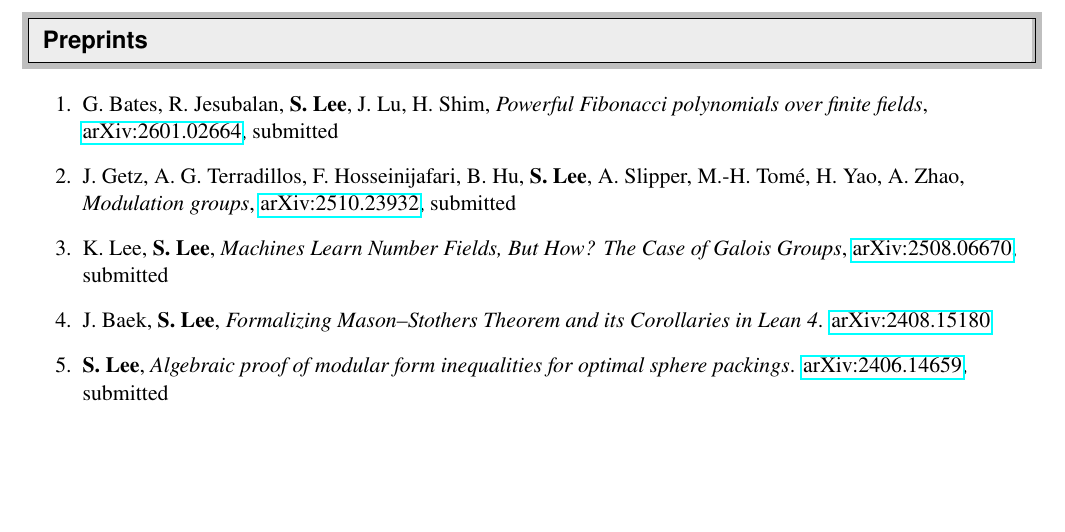
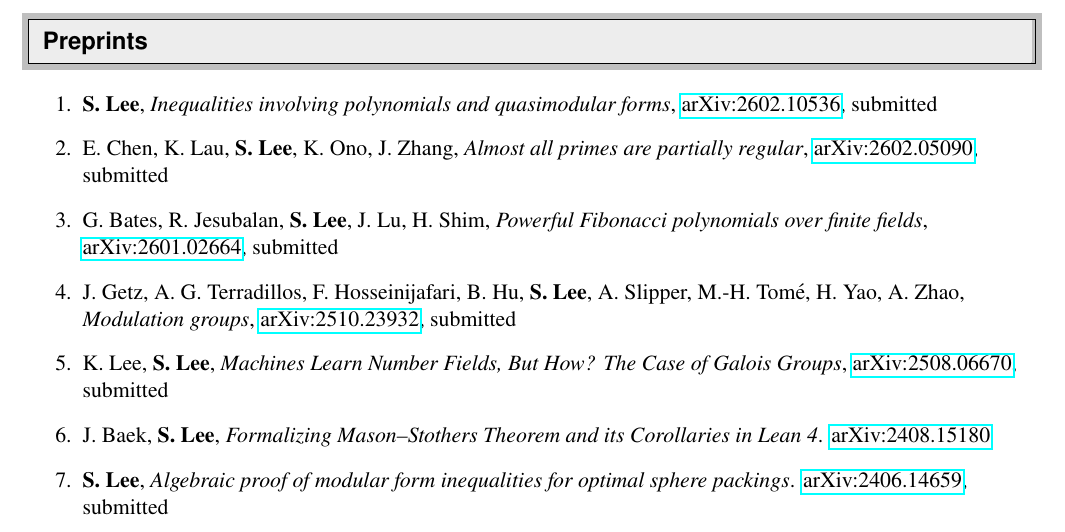
Before and after one commit to seewoo5/seewoo5.github.io, a LaTeX CV (assets/cv/CV.tex): part of page 3 of 6, cut so that both start at the same text, the shorter picture padded with empty space. Compiled offline with pdfLaTeX.

Commit message:
update cv

```diff
--- a/assets/cv/CV.tex
+++ b/assets/cv/CV.tex
@@ -177,6 +177,8 @@
 
 \resheading{Preprints}
 \begin{enumerate}
+	\item \textbf{S. Lee}, \emph{Inequalities involving polynomials and quasimodular forms}, \href{https://arxiv.org/abs/2602.10536}{arXiv:2602.10536}, submitted
+	\item E. Chen, K. Lau, \textbf{S. Lee}, K. Ono, J. Zhang, \emph{Almost all primes are partially regular}, \href{https://arxiv.org/abs/2602.05090}{arXiv:2602.05090}, submitted
 	\item G. Bates, R. Jesubalan, \textbf{S. Lee}, J. Lu, H. Shim, \emph{Powerful Fibonacci polynomials over finite fields}, \href{https://arxiv.org/abs/2601.02664}{arXiv:2601.02664}, submitted
 	\item J. Getz, A. G. Terradillos, F. Hosseinijafari, B. Hu, \textbf{S. Lee}, A. Slipper, M.-H. Tomé, H. Yao, A. Zhao, \emph{Modulation groups}, \href{https://arxiv.org/abs/2510.23932}{arXiv:2510.23932}, submitted
 	\item K. Lee, \textbf{S. Lee}, \emph{Machines Learn Number Fields, But How? The Case of Galois Groups}, \href{https://arxiv.org/abs/2508.06670}{arXiv:2508.06670}, submitted
```
Also changed, not shown: assets/cv/CV.pdf.
